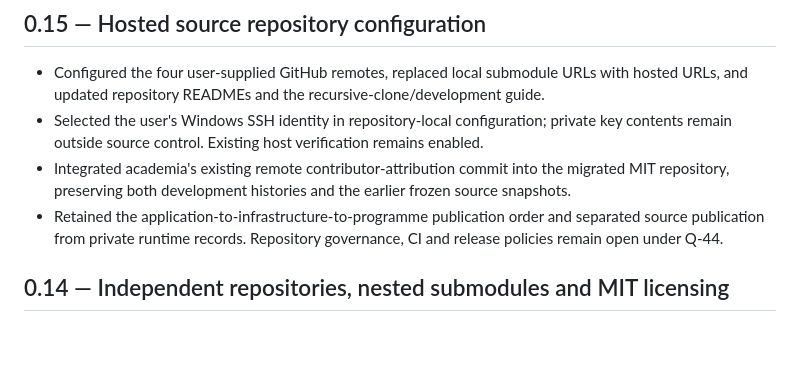
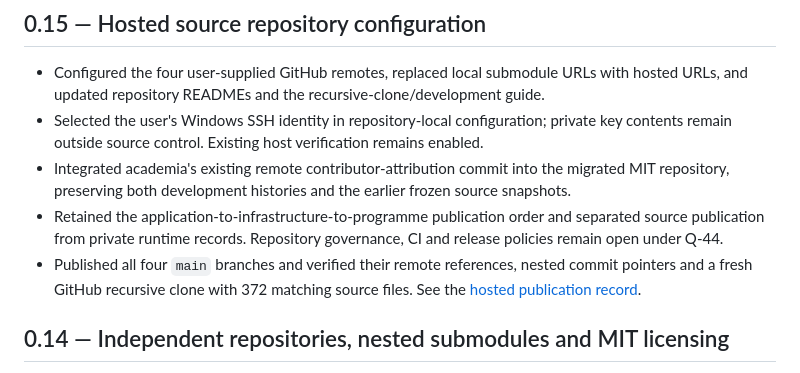
Before and after one commit to huangwanhong-maker/Generativity-Epistemic-Infrastructure, a Markdown page: CHANGELOG.md, the part around the change. GitHub-like rendering; blank space fills up the shorter version.

```diff
--- a/CHANGELOG.md
+++ b/CHANGELOG.md
@@ -6,6 +6,7 @@
 - Selected the user's Windows SSH identity in repository-local configuration; private key contents remain outside source control. Existing host verification remains enabled.
 - Integrated academia's existing remote contributor-attribution commit into the migrated MIT repository, preserving both development histories and the earlier frozen source snapshots.
 - Retained the application-to-infrastructure-to-programme publication order and separated source publication from private runtime records. Repository governance, CI and release policies remain open under Q-44.
+- Published all four `main` branches and verified their remote references, nested commit pointers and a fresh GitHub recursive clone with 372 matching source files. See the [hosted publication record](docs/reviews/remote_publication_2026-09-22.md).
 
 ## 0.14 — Independent repositories, nested submodules and MIT licensing
 
```
Also changed, not shown: docs/reviews/remote_publication_2026-09-22.md (+17 -2 lines).
